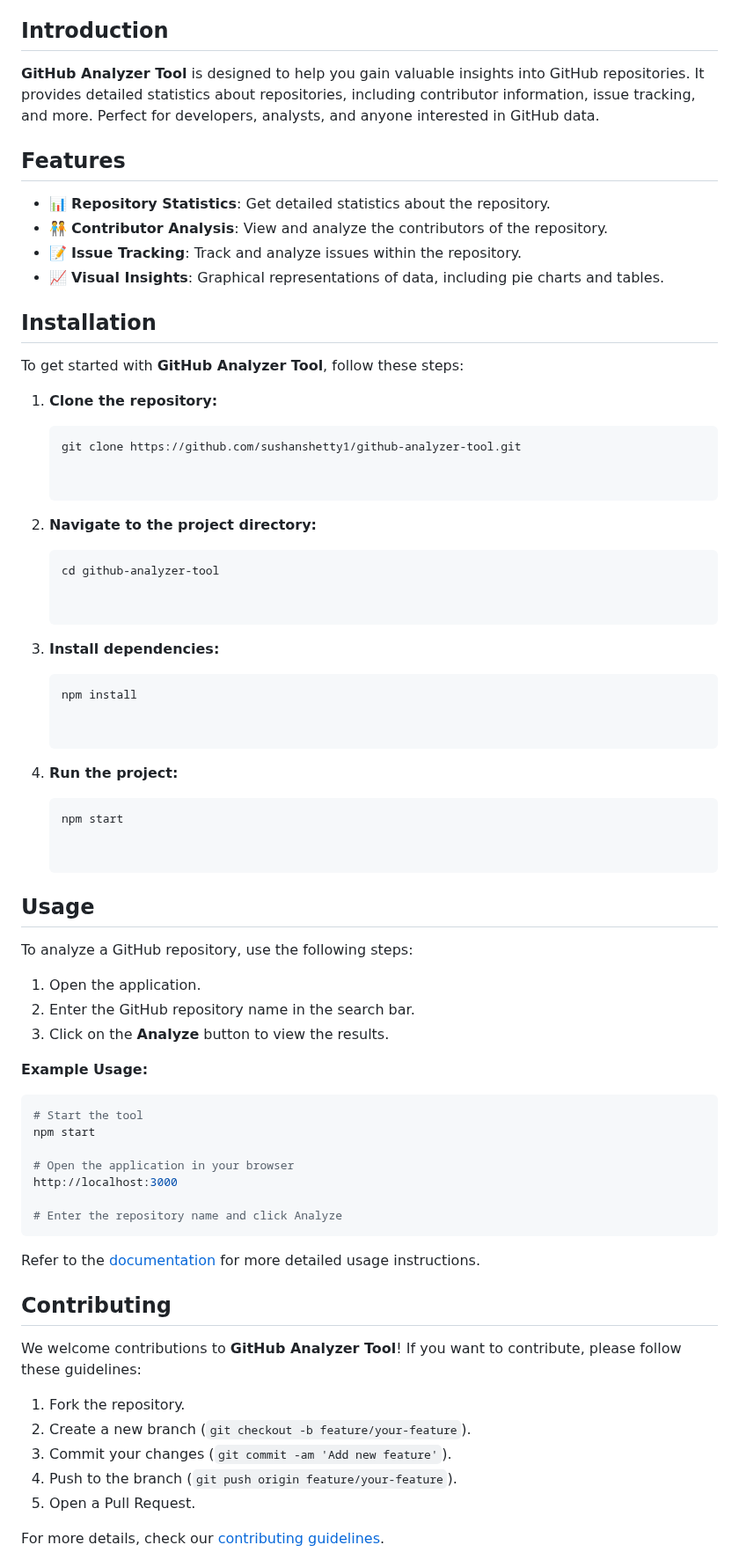
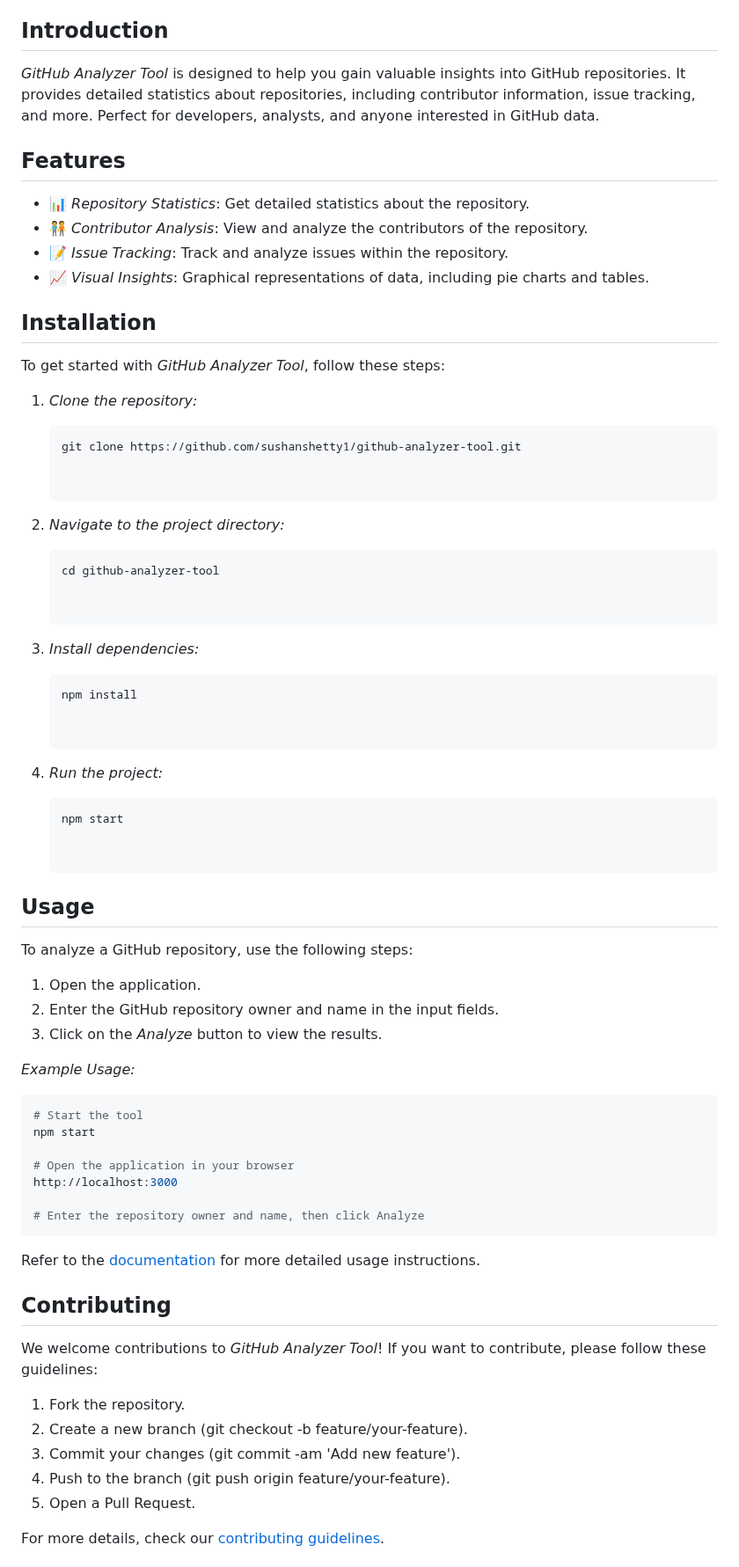
Before and after one commit to sushanshetty1/GitHub-Analyzer-Tool, a Markdown page: README.md, the part around one of its changes. Shown at 88% size. Drawn GitHub-style.

````diff
--- a/README.md
+++ b/README.md
@@ -18,38 +23,38 @@ Welcome to **GitHub Analyzer Tool**! This powerful tool allows you to analyze Gi
 
 ## Introduction
 
-**GitHub Analyzer Tool** is designed to help you gain valuable insights into GitHub repositories. It provides detailed statistics about repositories, including contributor information, issue tracking, and more. Perfect for developers, analysts, and anyone interested in GitHub data.
+*GitHub Analyzer Tool* is designed to help you gain valuable insights into GitHub repositories. It provides detailed statistics about repositories, including contributor information, issue tracking, and more. Perfect for developers, analysts, and anyone interested in GitHub data.
 
 ## Features
 
-- 📊 **Repository Statistics**: Get detailed statistics about the repository.
-- 🧑‍🤝‍🧑 **Contributor Analysis**: View and analyze the contributors of the repository.
-- 📝 **Issue Tracking**: Track and analyze issues within the repository.
-- 📈 **Visual Insights**: Graphical representations of data, including pie charts and tables.
+- 📊 *Repository Statistics*: Get detailed statistics about the repository.
+- 🧑‍🤝‍🧑 *Contributor Analysis*: View and analyze the contributors of the repository.
+- 📝 *Issue Tracking*: Track and analyze issues within the repository.
+- 📈 *Visual Insights*: Graphical representations of data, including pie charts and tables.
 
 ## Installation
 
-To get started with **GitHub Analyzer Tool**, follow these steps:
+To get started with *GitHub Analyzer Tool*, follow these steps:
 
-1. **Clone the repository:**
+1. *Clone the repository:*
 
    ```bash
    git clone https://github.com/sushanshetty1/github-analyzer-tool.git
 
 
-2. **Navigate to the project directory:**
+2. *Navigate to the project directory:*
 
    ```bash
    cd github-analyzer-tool
 
 
-3. **Install dependencies:**
+3. *Install dependencies:*
 
    ```bash
    npm install
 
 
-4. **Run the project:**
+4. *Run the project:*
 
    ```bash
    npm start
@@ -60,10 +65,10 @@ To get started with **GitHub Analyzer Tool**, follow these steps:
 To analyze a GitHub repository, use the following steps:
 
 1. Open the application.
-2. Enter the GitHub repository name in the search bar.
-3. Click on the **Analyze** button to view the results.
+2. Enter the GitHub repository owner and name in the input fields.
+3. Click on the *Analyze* button to view the results.
 
-**Example Usage:**
+*Example Usage:*
 
 ```bash
 # Start the tool
@@ -72,19 +77,19 @@ npm start
 # Open the application in your browser
 http://localhost:3000
 
-# Enter the repository name and click Analyze
+# Enter the repository owner and name, then click Analyze
 ```
 
 Refer to the [documentation](https://github.com/sushanshetty1/github-analyzer-tool/wiki) for more detailed usage instructions.
 
 ## Contributing
 
-We welcome contributions to **GitHub Analyzer Tool**! If you want to contribute, please follow these guidelines:
+We welcome contributions to *GitHub Analyzer Tool*! If you want to contribute, please follow these guidelines:
 
 1. Fork the repository.
-2. Create a new branch (`git checkout -b feature/your-feature`).
-3. Commit your changes (`git commit -am 'Add new feature'`).
-4. Push to the branch (`git push origin feature/your-feature`).
+2. Create a new branch (git checkout -b feature/your-feature).
+3. Commit your changes (git commit -am 'Add new feature').
+4. Push to the branch (git push origin feature/your-feature).
 5. Open a Pull Request.
 
 For more details, check our [contributing guidelines](CONTRIBUTING.md).
````
Also changed, not shown: other parts of README.md (+21 -3 lines).
